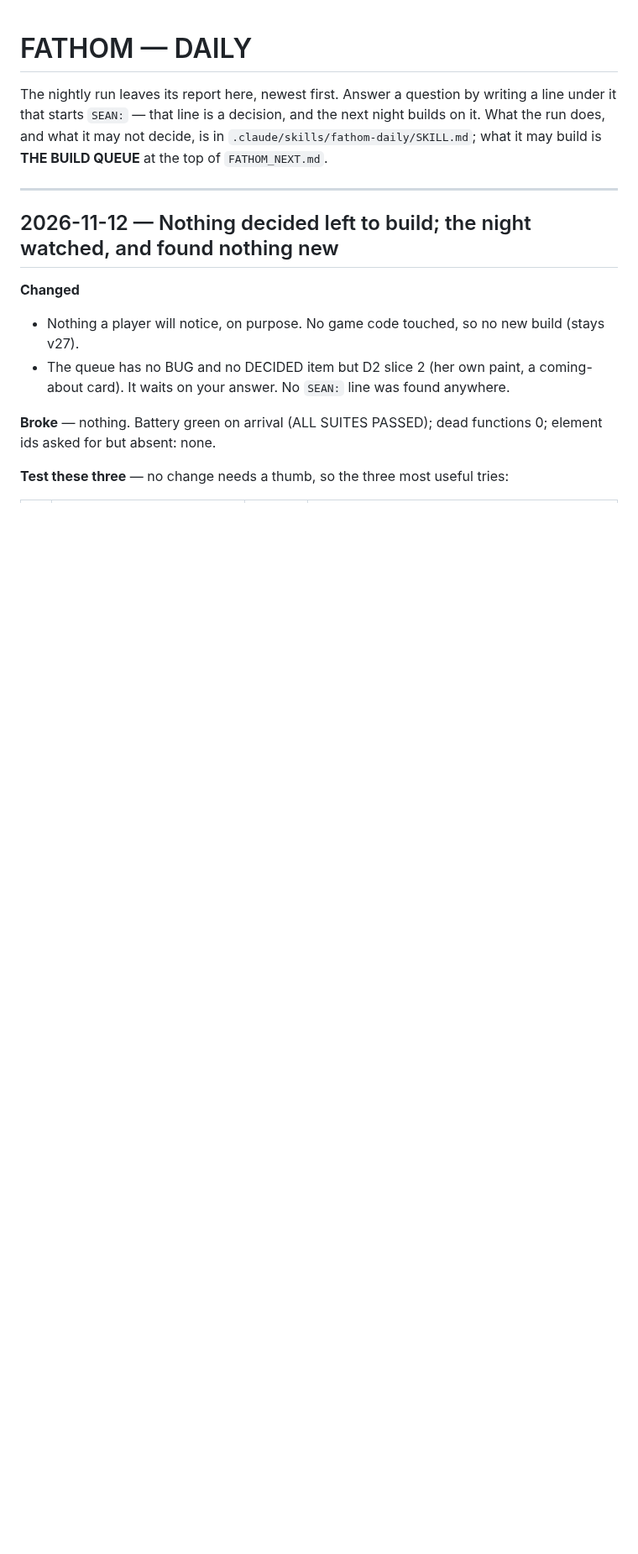
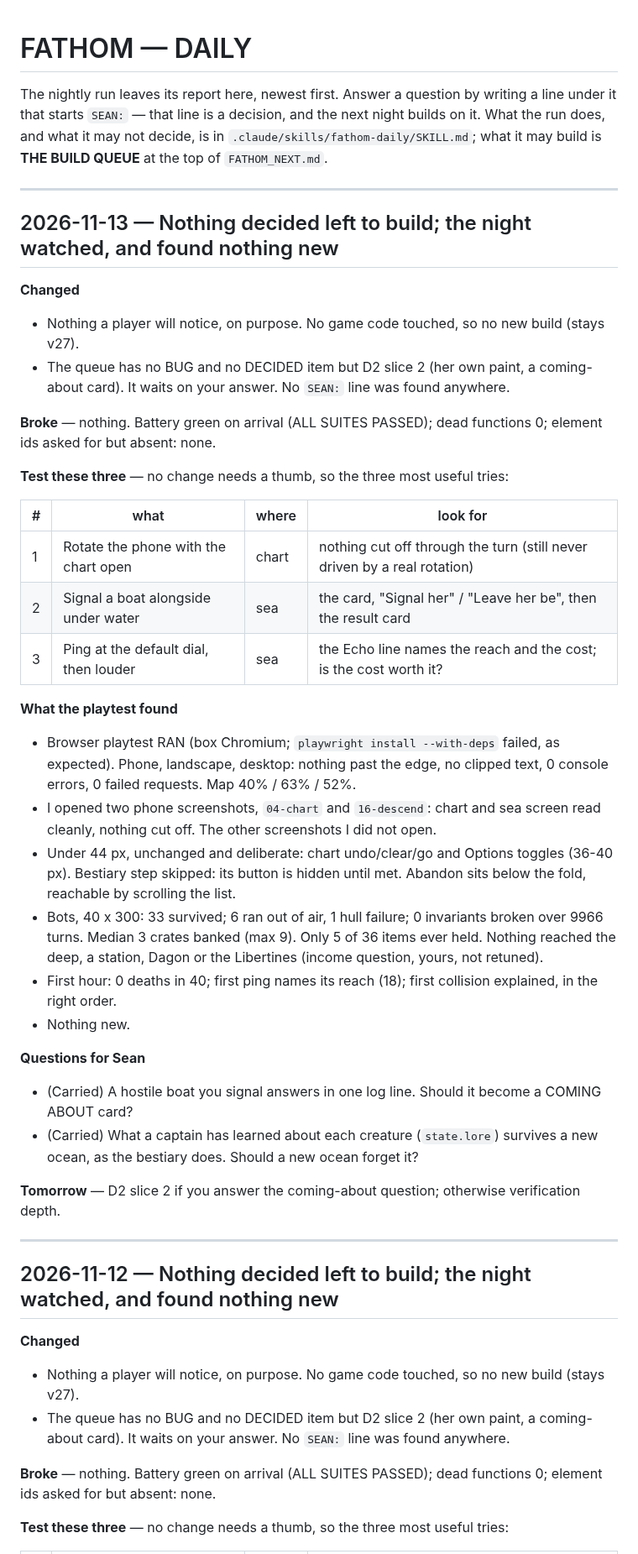
Before and after one commit to botheyesshut/fathom, a Markdown page: DAILY.md, the part around the change. Shown at 84% size. Rendered like a GitHub page; blank space fills up the shorter version.

Commit message:
Night watch 2026-11-13: nothing decided to build; playtest clean
Co-Authored-By: Claude Sonnet 5.5 <noreply@anthropic.com>
Claude-Session: https://claude.ai/code/session_01PDFgYRjpES1uo1HWxPiR2x

```diff
--- a/DAILY.md
+++ b/DAILY.md
@@ -5,6 +5,38 @@ writing a line under it that starts `SEAN:` — that line is a decision, and
 the next night builds on it. What the run does, and what it may not decide,
 is in `.claude/skills/fathom-daily/SKILL.md`; what it may build is **THE
 BUILD QUEUE** at the top of `FATHOM_NEXT.md`.
+
+---
+
+## 2026-11-13 — Nothing decided left to build; the night watched, and found nothing new
+
+**Changed**
+- Nothing a player will notice, on purpose. No game code touched, so no new build (stays v27).
+- The queue has no BUG and no DECIDED item but D2 slice 2 (her own paint, a coming-about card). It waits on your answer. No `SEAN:` line was found anywhere.
+
+**Broke** — nothing. Battery green on arrival (ALL SUITES PASSED); dead functions 0; element ids asked for but absent: none.
+
+**Test these three** — no change needs a thumb, so the three most useful tries:
+
+| # | what | where | look for |
+|---|---|---|---|
+| 1 | Rotate the phone with the chart open | chart | nothing cut off through the turn (still never driven by a real rotation) |
+| 2 | Signal a boat alongside under water | sea | the card, "Signal her" / "Leave her be", then the result card |
+| 3 | Ping at the default dial, then louder | sea | the Echo line names the reach and the cost; is the cost worth it? |
+
+**What the playtest found**
+- Browser playtest RAN (box Chromium; `playwright install --with-deps` failed, as expected). Phone, landscape, desktop: nothing past the edge, no clipped text, 0 console errors, 0 failed requests. Map 40% / 63% / 52%.
+- I opened two phone screenshots, `04-chart` and `16-descend`: chart and sea screen read cleanly, nothing cut off. The other screenshots I did not open.
+- Under 44 px, unchanged and deliberate: chart undo/clear/go and Options toggles (36-40 px). Bestiary step skipped: its button is hidden until met. Abandon sits below the fold, reachable by scrolling the list.
+- Bots, 40 x 300: 33 survived; 6 ran out of air, 1 hull failure; 0 invariants broken over 9966 turns. Median 3 crates banked (max 9). Only 5 of 36 items ever held. Nothing reached the deep, a station, Dagon or the Libertines (income question, yours, not retuned).
+- First hour: 0 deaths in 40; first ping names its reach (18); first collision explained, in the right order.
+- Nothing new.
+
+**Questions for Sean**
+- (Carried) A hostile boat you signal answers in one log line. Should it become a COMING ABOUT card?
+- (Carried) What a captain has learned about each creature (`state.lore`) survives a new ocean, as the bestiary does. Should a new ocean forget it?
+
+**Tomorrow** — D2 slice 2 if you answer the coming-about question; otherwise verification depth.
 
 ---
 
```
